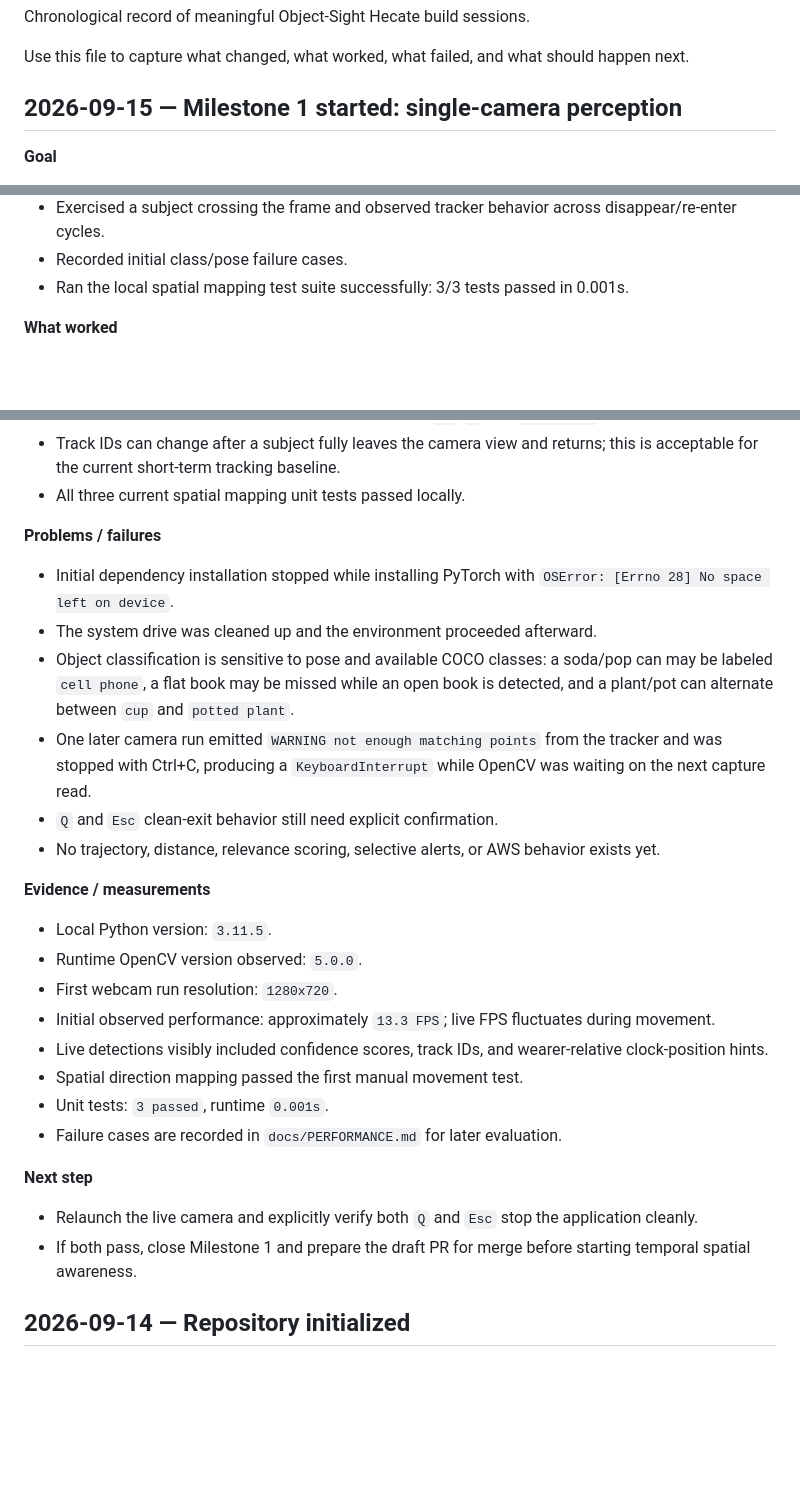
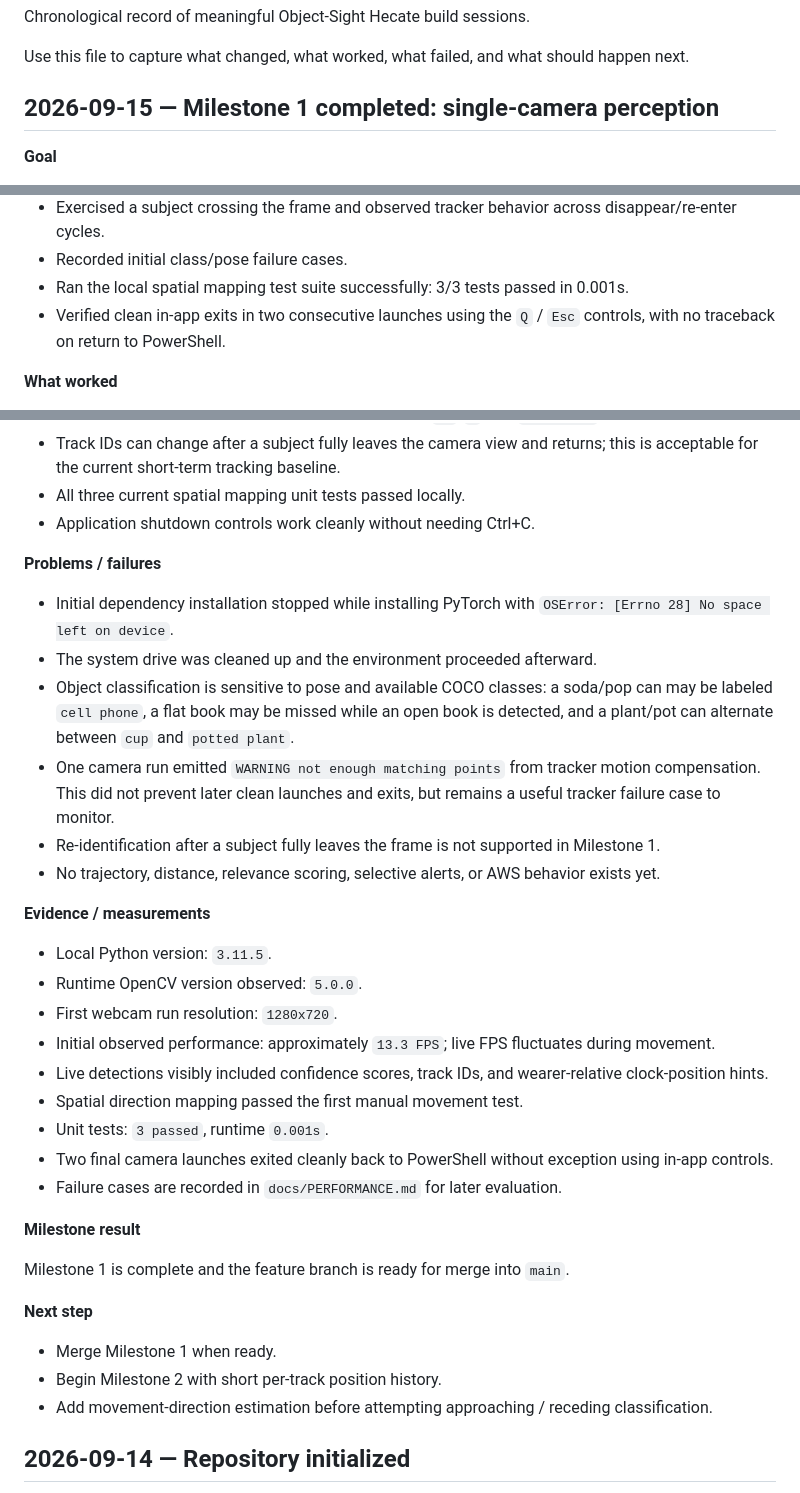
Before and after one commit to grauconejo13/object-sight-hecate, a Markdown page: docs/BUILD_LOG.md, 3 parts joined by grey strips. Rendered like a GitHub page; blank space fills up the shorter version.

Commit message:
docs: record milestone 1 completion

```diff
--- a/docs/BUILD_LOG.md
+++ b/docs/BUILD_LOG.md
@@ -4,7 +4,7 @@ Chronological record of meaningful Object-Sight Hecate build sessions.
 
 Use this file to capture what changed, what worked, what failed, and what should happen next.
 
-## 2026-09-15 — Milestone 1 started: single-camera perception
+## 2026-09-15 — Milestone 1 completed: single-camera perception
 
 **Goal**
 
@@ -28,6 +28,7 @@ Use this file to capture what changed, what worked, what failed, and what should
 - Exercised a subject crossing the frame and observed tracker behavior across disappear/re-enter cycles.
 - Recorded initial class/pose failure cases.
 - Ran the local spatial mapping test suite successfully: 3/3 tests passed in 0.001s.
+- Verified clean in-app exits in two consecutive launches using the `Q` / `Esc` controls, with no traceback on return to PowerShell.
 
 **What worked**
 
@@ -41,14 +42,15 @@ Use this file to capture what changed, what worked, what failed, and what should
 - Center, left, and right movement correctly mapped to `12`, `9`, and `3 o'clock` respectively.
 - Track IDs can change after a subject fully leaves the camera view and returns; this is acceptable for the current short-term tracking baseline.
 - All three current spatial mapping unit tests passed locally.
+- Application shutdown controls work cleanly without needing Ctrl+C.
 
 **Problems / failures**
 
 - Initial dependency installation stopped while installing PyTorch with `OSError: [Errno 28] No space left on device`.
 - The system drive was cleaned up and the environment proceeded afterward.
 - Object classification is sensitive to pose and available COCO classes: a soda/pop can may be labeled `cell phone`, a flat book may be missed while an open book is detected, and a plant/pot can alternate between `cup` and `potted plant`.
-- One later camera run emitted `WARNING not enough matching points` from the tracker and was stopped with Ctrl+C, producing a `KeyboardInterrupt` while OpenCV was waiting on the next capture read.
-- `Q` and `Esc` clean-exit behavior still need explicit confirmation.
+- One camera run emitted `WARNING not enough matching points` from tracker motion compensation. This did not prevent later clean launches and exits, but remains a useful tracker failure case to monitor.
+- Re-identification after a subject fully leaves the frame is not supported in Milestone 1.
 - No trajectory, distance, relevance scoring, selective alerts, or AWS behavior exists yet.
 
 **Evidence / measurements**
@@ -60,12 +62,18 @@ Use this file to capture what changed, what worked, what failed, and what should
 - Live detections visibly included confidence scores, track IDs, and wearer-relative clock-position hints.
 - Spatial direction mapping passed the first manual movement test.
 - Unit tests: `3 passed`, runtime `0.001s`.
+- Two final camera launches exited cleanly back to PowerShell without exception using in-app controls.
 - Failure cases are recorded in `docs/PERFORMANCE.md` for later evaluation.
+
+**Milestone result**
+
+Milestone 1 is complete and the feature branch is ready for merge into `main`.
 
 **Next step**
 
-- Relaunch the live camera and explicitly verify both `Q` and `Esc` stop the application cleanly.
-- If both pass, close Milestone 1 and prepare the draft PR for merge before starting temporal spatial awareness.
+- Merge Milestone 1 when ready.
+- Begin Milestone 2 with short per-track position history.
+- Add movement-direction estimation before attempting approaching / receding classification.
 
 ## 2026-09-14 — Repository initialized
 
```
